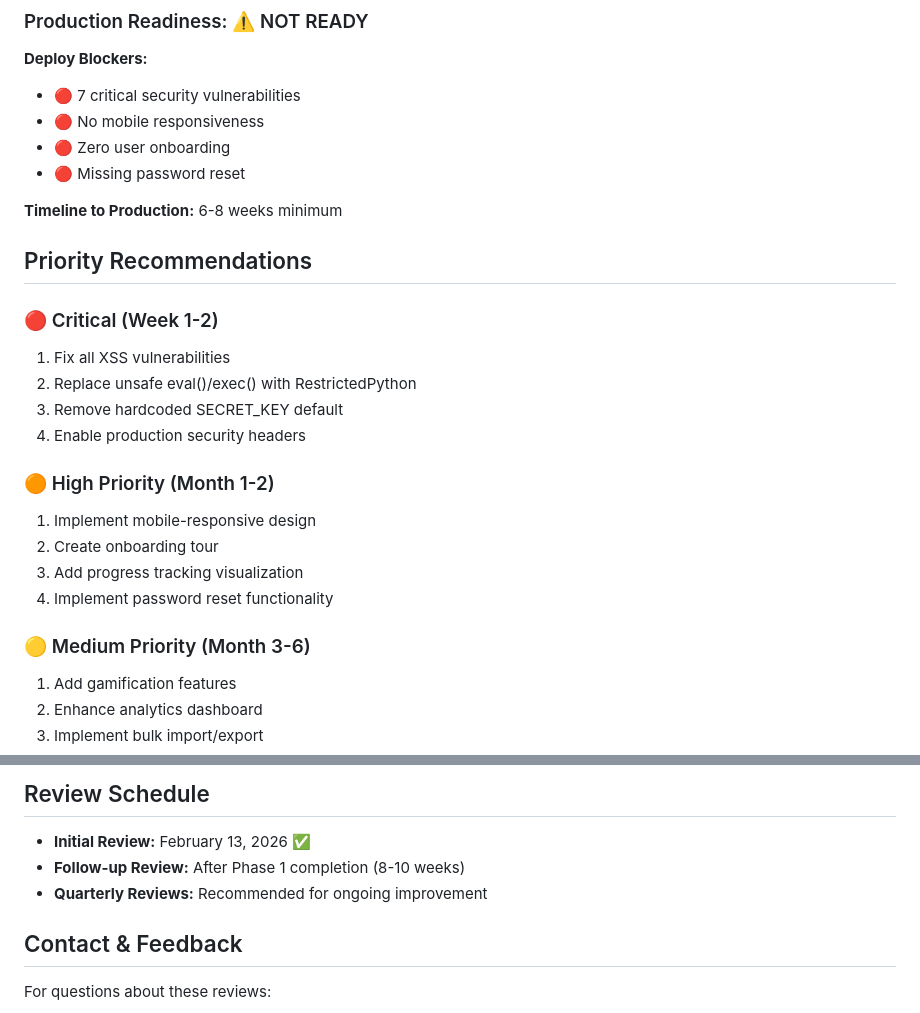
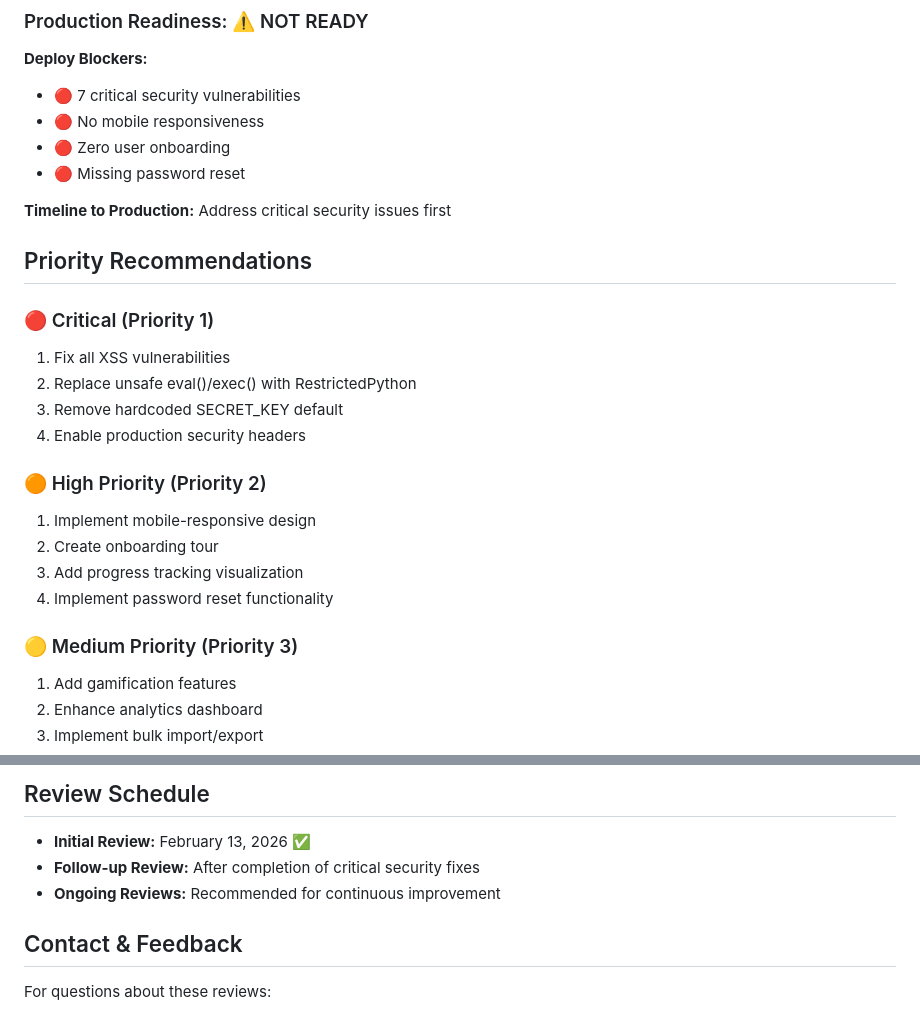
Before and after one commit to coreysreid/study-platform, a Markdown page: docs/reviews/README.md, 2 parts joined by grey strips. Drawn GitHub-style.

Commit message:
Remove timeline and phase-based planning from review documents
Co-authored-by: coreysreid <111491611+coreysreid@users.noreply.github.com>

```diff
--- a/docs/reviews/README.md
+++ b/docs/reviews/README.md
@@ -75,23 +75,23 @@ Multi-persona student experience reports.
 - 🔴 Zero user onboarding
 - 🔴 Missing password reset
 
-**Timeline to Production:** 6-8 weeks minimum
+**Timeline to Production:** Address critical security issues first
 
 ## Priority Recommendations
 
-### 🔴 Critical (Week 1-2)
+### 🔴 Critical (Priority 1)
 1. Fix all XSS vulnerabilities
 2. Replace unsafe eval()/exec() with RestrictedPython
 3. Remove hardcoded SECRET_KEY default
 4. Enable production security headers
 
-### 🟠 High Priority (Month 1-2)
+### 🟠 High Priority (Priority 2)
 1. Implement mobile-responsive design
 2. Create onboarding tour
 3. Add progress tracking visualization
 4. Implement password reset functionality
 
-### 🟡 Medium Priority (Month 3-6)
+### 🟡 Medium Priority (Priority 3)
 1. Add gamification features
 2. Enhance analytics dashboard
 3. Implement bulk import/export
@@ -169,8 +169,8 @@ Multi-persona student experience reports.
 ## Review Schedule
 
 - **Initial Review:** February 13, 2026 ✅
-- **Follow-up Review:** After Phase 1 completion (8-10 weeks)
-- **Quarterly Reviews:** Recommended for ongoing improvement
+- **Follow-up Review:** After completion of critical security fixes
+- **Ongoing Reviews:** Recommended for continuous improvement
 
 ## Contact & Feedback
 
```
Also changed, not shown: docs/reviews/COMPREHENSIVE_REVIEW.md (+25 -109 lines), docs/reviews/UI_UX_REVIEW.md (+5 -5 lines).
